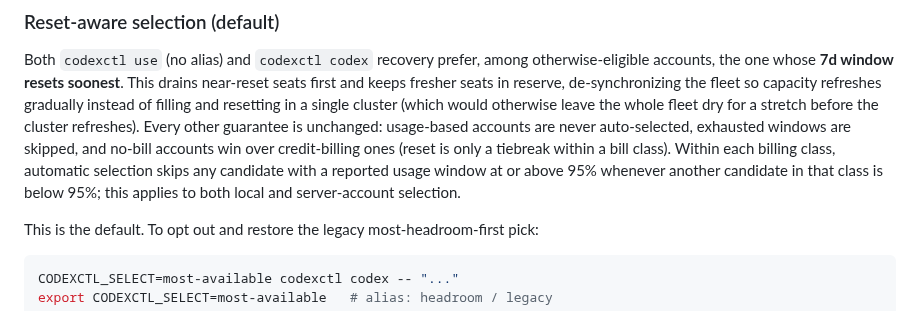
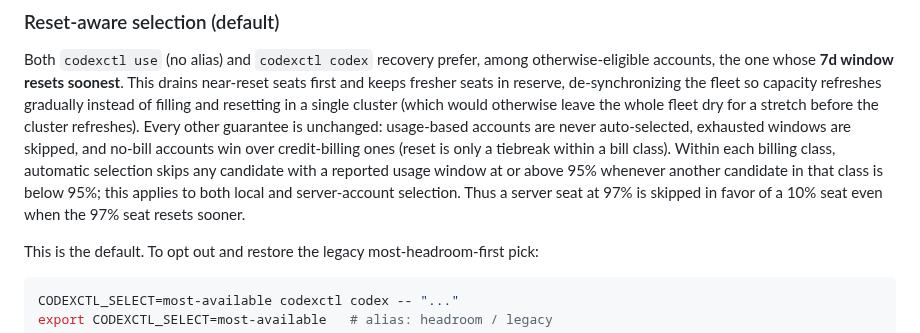
Before and after one commit to Sawmills/codexctl, a Markdown page: README.md, the part around the change. Drawn GitHub-style.

Commit message:
clarify server switch threshold ordering

```diff
--- a/README.md
+++ b/README.md
@@ -258,6 +258,7 @@ ones (reset is only a tiebreak within a bill class).
 Within each billing class, automatic selection skips any candidate with a reported usage window at
 or above 95% whenever another candidate in that class is below 95%; this applies to both local and
 server-account selection.
+Thus a server seat at 97% is skipped in favor of a 10% seat even when the 97% seat resets sooner.
 
 This is the default. To opt out and restore the legacy most-headroom-first pick:
 
```
Also changed, not shown: docs/central-server.md (+1 -0 lines).
